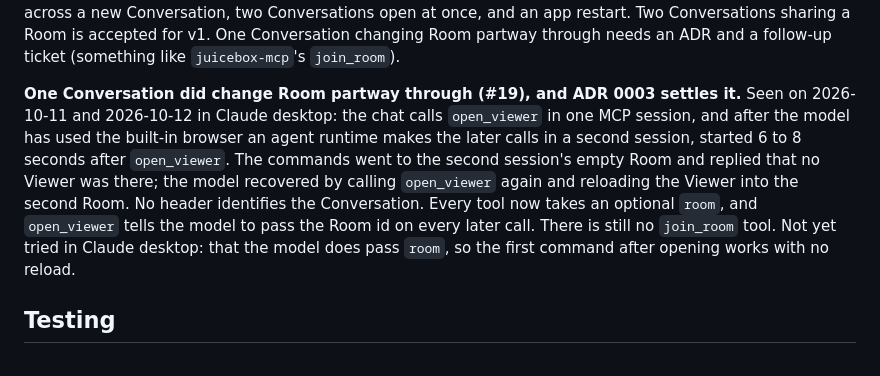
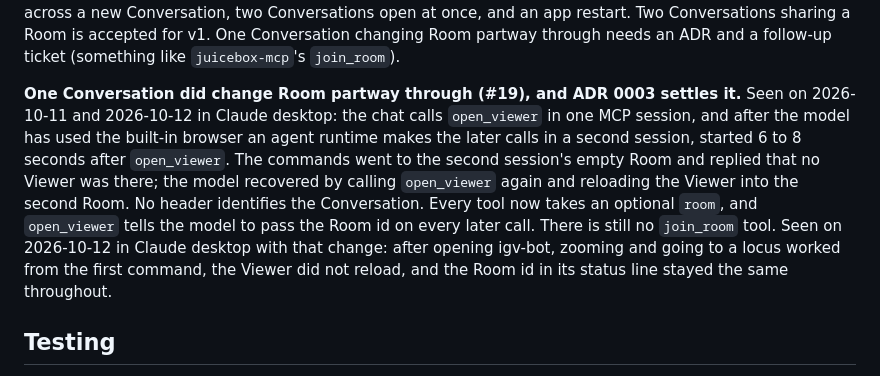
Before and after one commit to aidenlab/igvjs-mcp, a Markdown page: docs/v1-design.md, the part around the change. Rendered like a GitHub page.

Commit message:
Design notes: in Claude desktop the Room id holds across commands, with no reload
Co-Authored-By: Claude Opus 5.5 <noreply@anthropic.com>

```diff
--- a/docs/v1-design.md
+++ b/docs/v1-design.md
@@ -103,7 +103,7 @@ Still to do:
 
 **Room and Conversation in Claude: not settled, and deferred.** Seen on 2026-10-11: asking one Conversation to show the IGV browser opens the Viewer in the Side panel; the same request in a new Conversation gets a reply that the browser is already open. Room ids were not compared, so this does not show whether the two Conversations share a Room. It was decided not to hold up further work on it and to revisit if it becomes a problem. The comparison, when it is wanted: the Room id in the Viewer's status line across a new Conversation, two Conversations open at once, and an app restart. Two Conversations sharing a Room is accepted for v1. One Conversation changing Room partway through needs an ADR and a follow-up ticket (something like `juicebox-mcp`'s `join_room`).
 
-**One Conversation did change Room partway through (#19), and ADR 0003 settles it.** Seen on 2026-10-11 and 2026-10-12 in Claude desktop: the chat calls `open_viewer` in one MCP session, and after the model has used the built-in browser an agent runtime makes the later calls in a second session, started 6 to 8 seconds after `open_viewer`. The commands went to the second session's empty Room and replied that no Viewer was there; the model recovered by calling `open_viewer` again and reloading the Viewer into the second Room. No header identifies the Conversation. Every tool now takes an optional `room`, and `open_viewer` tells the model to pass the Room id on every later call. There is still no `join_room` tool. Not yet tried in Claude desktop: that the model does pass `room`, so the first command after opening works with no reload.
+**One Conversation did change Room partway through (#19), and ADR 0003 settles it.** Seen on 2026-10-11 and 2026-10-12 in Claude desktop: the chat calls `open_viewer` in one MCP session, and after the model has used the built-in browser an agent runtime makes the later calls in a second session, started 6 to 8 seconds after `open_viewer`. The commands went to the second session's empty Room and replied that no Viewer was there; the model recovered by calling `open_viewer` again and reloading the Viewer into the second Room. No header identifies the Conversation. Every tool now takes an optional `room`, and `open_viewer` tells the model to pass the Room id on every later call. There is still no `join_room` tool. Seen on 2026-10-12 in Claude desktop with that change: after opening igv-bot, zooming and going to a locus worked from the first command, the Viewer did not reload, and the Room id in its status line stayed the same throughout.
 
 ## Testing
 
```
